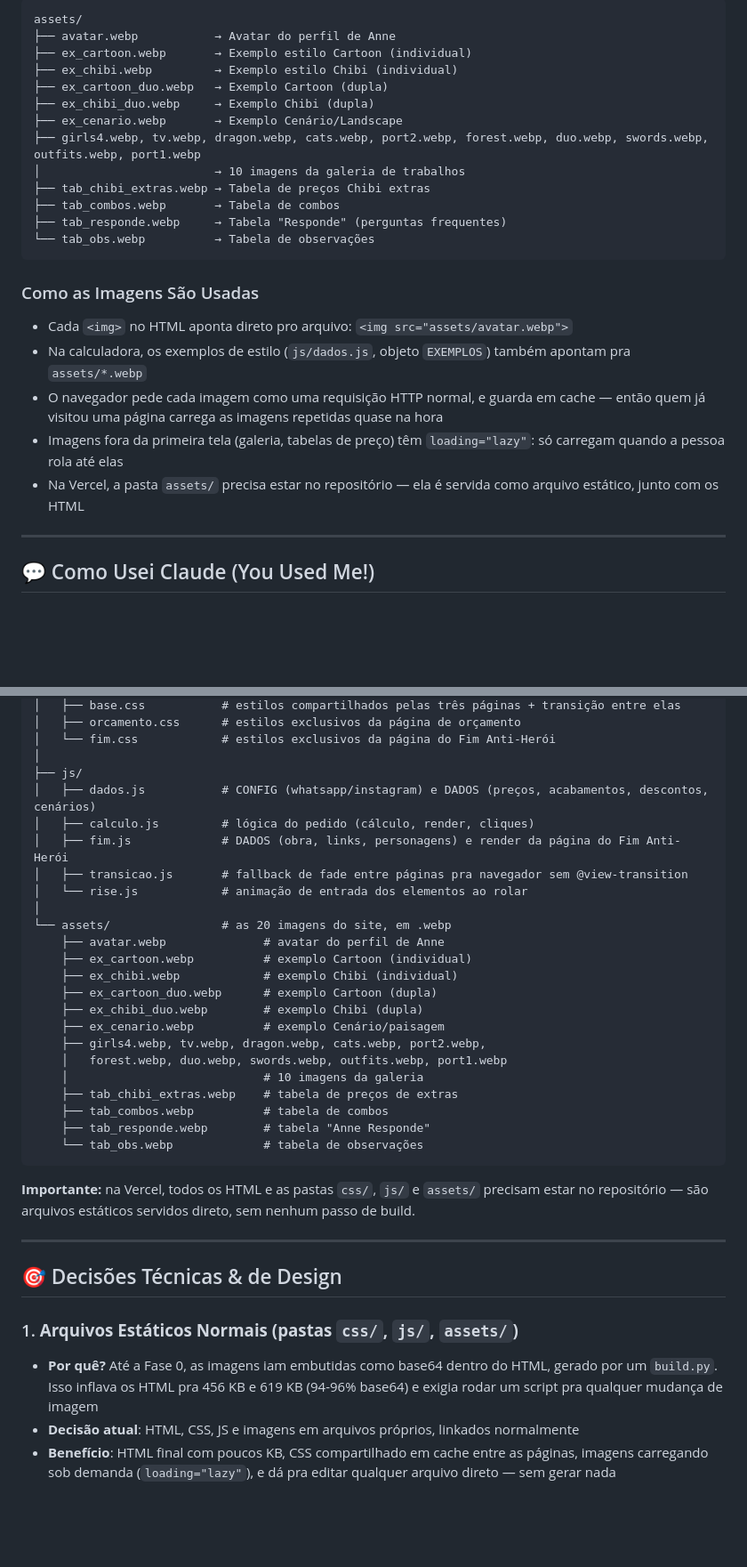
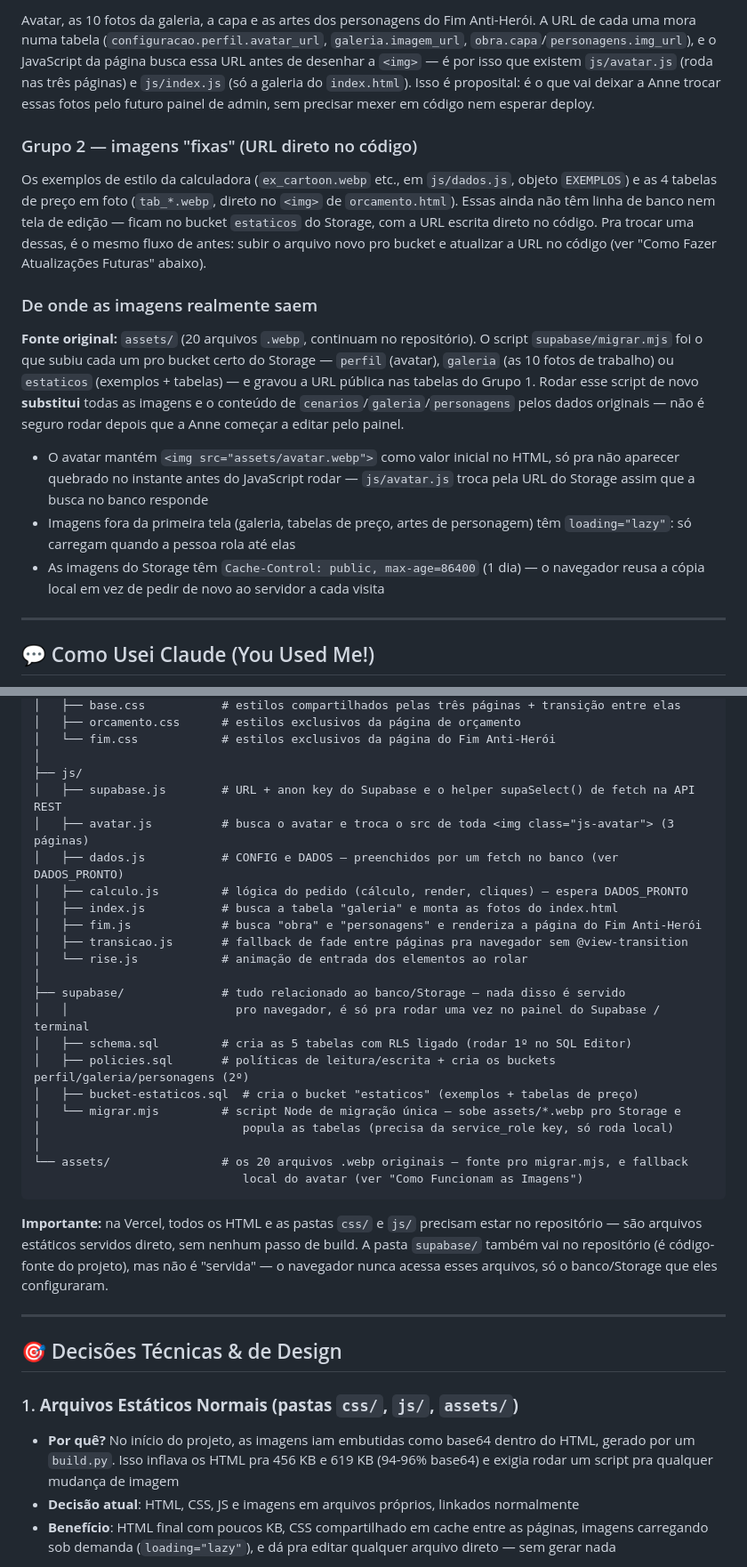
Before and after one commit to WellingtonPereiraLuiz/siteanne, a Markdown page: README.md, 2 parts joined by grey strips. Shown at 89% size. Rendered like a GitHub page; blank space fills up the shorter version.

````diff
--- a/README.md
+++ b/README.md
@@ -65,30 +87,35 @@ O design segue o estilo visual único de Anne: **sticker-like aesthetic** com bo
 
-```
-assets/
-├── avatar.webp           → Avatar do perfil de Anne
-├── ex_cartoon.webp       → Exemplo estilo Cartoon (individual)
-├── ex_chibi.webp         → Exemplo estilo Chibi (individual)
-├── ex_cartoon_duo.webp   → Exemplo Cartoon (dupla)
-├── ex_chibi_duo.webp     → Exemplo Chibi (dupla)
-├── ex_cenario.webp       → Exemplo Cenário/Landscape
-├── girls4.webp, tv.webp, dragon.webp, cats.webp, port2.webp, forest.webp, duo.webp, swords.webp, outfits.webp, port1.webp
-│                         → 10 imagens da galeria de trabalhos
-├── tab_chibi_extras.webp → Tabela de preços Chibi extras
-├── tab_combos.webp       → Tabela de combos
-├── tab_responde.webp     → Tabela "Responde" (perguntas frequentes)
-└── tab_obs.webp          → Tabela de observações
-```
+Avatar, as 10 fotos da galeria, a capa e as artes dos personagens do Fim Anti-Herói. A URL de cada
+uma mora numa tabela (`configuracao.perfil.avatar_url`, `galeria.imagem_url`,
+`obra.capa`/`personagens.img_url`), e o JavaScript da página busca essa URL antes de desenhar a
+`<img>` — é por isso que existem `js/avatar.js` (roda nas três páginas) e `js/index.js`
+(só a galeria do `index.html`). Isso é proposital: é o que vai deixar a Anne trocar essas fotos
+pelo futuro painel de admin, sem precisar mexer em código nem esperar deploy.
 
-### Como as Imagens São Usadas
+### Grupo 2 — imagens "fixas" (URL direto no código)
 
-- Cada `<img>` no HTML aponta direto pro arquivo: `<img src="assets/avatar.webp">`
-- Na calculadora, os exemplos de estilo (`js/dados.js`, objeto `EXEMPLOS`) também apontam pra `assets/*.webp`
-- O navegador pede cada imagem como uma requisição HTTP normal, e guarda em cache —
-  então quem já visitou uma página carrega as imagens repetidas quase na hora
-- Imagens fora da primeira tela (galeria, tabelas de preço) têm `loading="lazy"`:
-  só carregam quando a pessoa rola até elas
-- Na Vercel, a pasta `assets/` precisa estar no repositório — ela é servida como
-  arquivo estático, junto com os HTML
+Os exemplos de estilo da calculadora (`ex_cartoon.webp` etc., em `js/dados.js`, objeto `EXEMPLOS`)
+e as 4 tabelas de preço em foto (`tab_*.webp`, direto no `<img>` de `orcamento.html`). Essas ainda
+não têm linha de banco nem tela de edição — ficam no bucket `estaticos` do Storage, com a URL
+escrita direto no código. Pra trocar uma dessas, é o mesmo fluxo de antes: subir o arquivo novo
+pro bucket e atualizar a URL no código (ver "Como Fazer Atualizações Futuras" abaixo).
+
+### De onde as imagens realmente saem
+
+**Fonte original:** `assets/` (20 arquivos `.webp`, continuam no repositório). O script
+`supabase/migrar.mjs` foi o que subiu cada um pro bucket certo do Storage — `perfil` (avatar),
+`galeria` (as 10 fotos de trabalho) ou `estaticos` (exemplos + tabelas) — e gravou a URL pública
+nas tabelas do Grupo 1. Rodar esse script de novo **substitui** todas as imagens e o conteúdo de
+`cenarios`/`galeria`/`personagens` pelos dados originais — não é seguro rodar depois que a Anne
+começar a editar pelo painel.
+
+- O avatar mantém `<img src="assets/avatar.webp">` como valor inicial no HTML, só pra não aparecer
+  quebrado no instante antes do JavaScript rodar — `js/avatar.js` troca pela URL do Storage assim
+  que a busca no banco responde
+- Imagens fora da primeira tela (galeria, tabelas de preço, artes de personagem) têm
+  `loading="lazy"`: só carregam quando a pessoa rola até elas
+- As imagens do Storage têm `Cache-Control: public, max-age=86400` (1 dia) — o navegador reusa a
+  cópia local em vez de pedir de novo ao servidor a cada visita
 
 ---
 
@@ -140,38 +167,38 @@ siteanne/
 │   └── fim.css            # estilos exclusivos da página do Fim Anti-Herói
 │
 ├── js/
-│   ├── dados.js           # CONFIG (whatsapp/instagram) e DADOS (preços, acabamentos, descontos, cenários)
-│   ├── calculo.js         # lógica do pedido (cálculo, render, cliques)
-│   ├── fim.js             # DADOS (obra, links, personagens) e render da página do Fim Anti-Herói
+│   ├── supabase.js        # URL + anon key do Supabase e o helper supaSelect() de fetch na API REST
+│   ├── avatar.js          # busca o avatar e troca o src de toda <img class="js-avatar"> (3 páginas)
+│   ├── dados.js           # CONFIG e DADOS — preenchidos por um fetch no banco (ver DADOS_PRONTO)
+│   ├── calculo.js         # lógica do pedido (cálculo, render, cliques) — espera DADOS_PRONTO
+│   ├── index.js           # busca a tabela "galeria" e monta as fotos do index.html
+│   ├── fim.js             # busca "obra" e "personagens" e renderiza a página do Fim Anti-Herói
 │   ├── transicao.js       # fallback de fade entre páginas pra navegador sem @view-transition
 │   └── rise.js            # animação de entrada dos elementos ao rolar
 │
-└── assets/                # as 20 imagens do site, em .webp
-    ├── avatar.webp              # avatar do perfil de Anne
-    ├── ex_cartoon.webp          # exemplo Cartoon (individual)
-    ├── ex_chibi.webp            # exemplo Chibi (individual)
-    ├── ex_cartoon_duo.webp      # exemplo Cartoon (dupla)
-    ├── ex_chibi_duo.webp        # exemplo Chibi (dupla)
-    ├── ex_cenario.webp          # exemplo Cenário/paisagem
-    ├── girls4.webp, tv.webp, dragon.webp, cats.webp, port2.webp,
-    │   forest.webp, duo.webp, swords.webp, outfits.webp, port1.webp
-    │                            # 10 imagens da galeria
-    ├── tab_chibi_extras.webp    # tabela de preços de extras
-    ├── tab_combos.webp          # tabela de combos
-    ├── tab_responde.webp        # tabela "Anne Responde"
-    └── tab_obs.webp             # tabela de observações
+├── supabase/              # tudo relacionado ao banco/Storage — nada disso é servido
+│   │                        pro navegador, é só pra rodar uma vez no painel do Supabase / terminal
+│   ├── schema.sql         # cria as 5 tabelas com RLS ligado (rodar 1º no SQL Editor)
+│   ├── policies.sql       # políticas de leitura/escrita + cria os buckets perfil/galeria/personagens (2º)
+│   ├── bucket-estaticos.sql  # cria o bucket "estaticos" (exemplos + tabelas de preço)
+│   └── migrar.mjs         # script Node de migração única — sobe assets/*.webp pro Storage e
+│                             popula as tabelas (precisa da service_role key, só roda local)
+│
+└── assets/                # os 20 arquivos .webp originais — fonte pro migrar.mjs, e fallback
+                              local do avatar (ver "Como Funcionam as Imagens")
 ```
 
-**Importante:** na Vercel, todos os HTML e as pastas `css/`, `js/` e `assets/`
-precisam estar no repositório — são arquivos estáticos servidos direto, sem
-nenhum passo de build.
+**Importante:** na Vercel, todos os HTML e as pastas `css/` e `js/` precisam estar no
+repositório — são arquivos estáticos servidos direto, sem nenhum passo de build. A pasta
+`supabase/` também vai no repositório (é código-fonte do projeto), mas não é "servida" — o
+navegador nunca acessa esses arquivos, só o banco/Storage que eles configuraram.
 
 ---
 
 ## 🎯 Decisões Técnicas & de Design
 
 ### 1. **Arquivos Estáticos Normais (pastas `css/`, `js/`, `assets/`)**
-- **Por quê?** Até a Fase 0, as imagens iam embutidas como base64 dentro do HTML, gerado por um `build.py`.
+- **Por quê?** No início do projeto, as imagens iam embutidas como base64 dentro do HTML, gerado por um `build.py`.
   Isso inflava os HTML pra 456 KB e 619 KB (94-96% base64) e exigia rodar um script pra qualquer mudança de imagem
 - **Decisão atual**: HTML, CSS, JS e imagens em arquivos próprios, linkados normalmente
 - **Benefício**: HTML final com poucos KB, CSS compartilhado em cache entre as páginas, imagens carregando sob
````
Also changed, not shown: other parts of README.md (+120 -77 lines).
